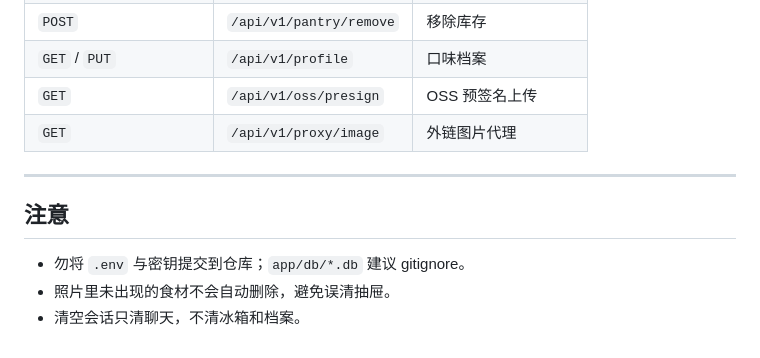
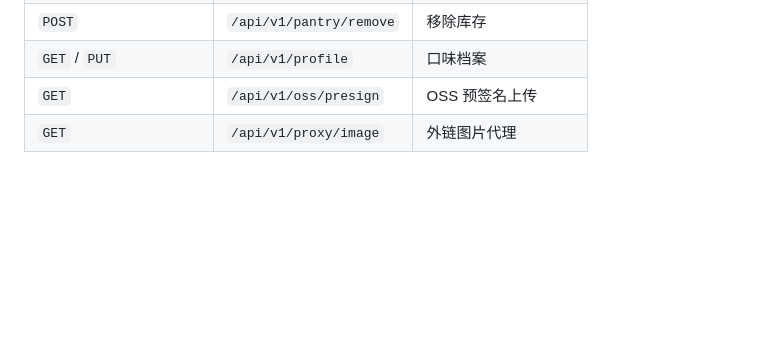
Before and after one commit to MINGC0816/Private-chef, a Markdown page: README.md, the part around the change. Rendered like a GitHub page; blank space fills up the shorter version.

```diff
--- a/README.md
+++ b/README.md
@@ -106,11 +106,3 @@ app/
 | `GET` / `PUT` | `/api/v1/profile` | 口味档案 |
 | `GET` | `/api/v1/oss/presign` | OSS 预签名上传 |
 | `GET` | `/api/v1/proxy/image` | 外链图片代理 |
-
----
-
-## 注意
-
-- 勿将 `.env` 与密钥提交到仓库；`app/db/*.db` 建议 gitignore。
-- 照片里未出现的食材不会自动删除，避免误清抽屉。
-- 清空会话只清聊天，不清冰箱和档案。
```
